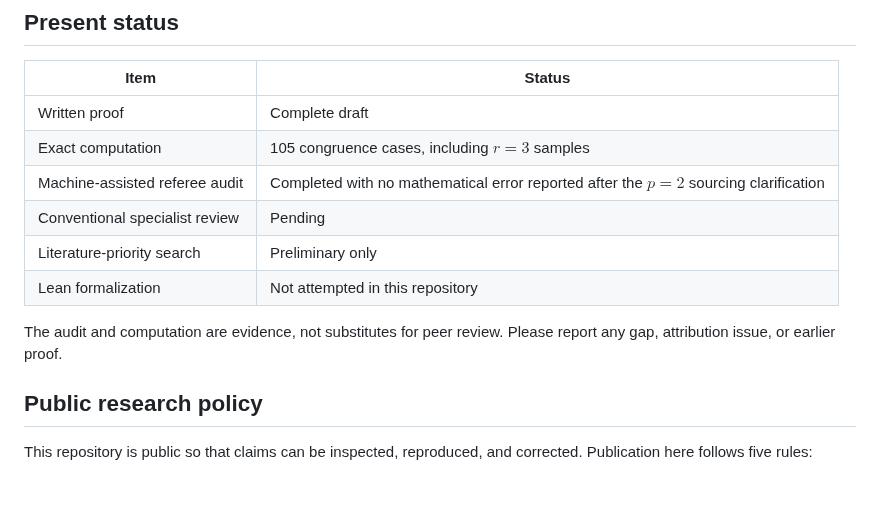
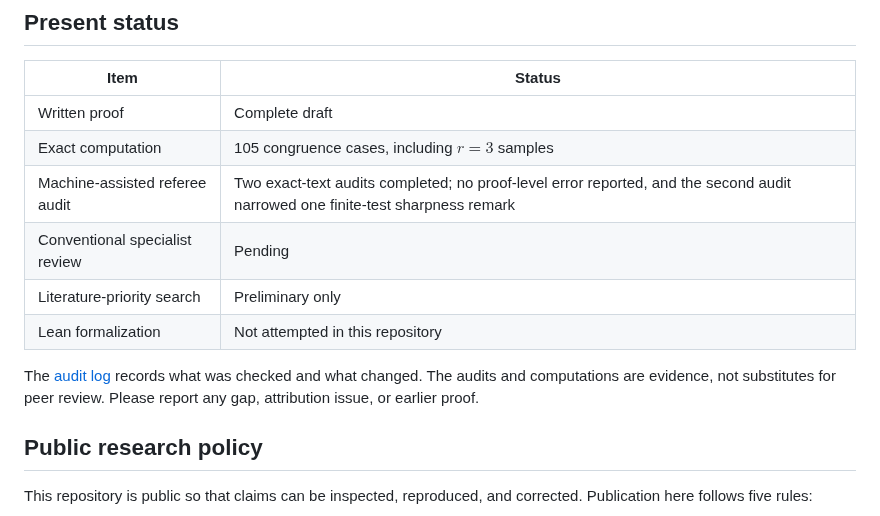
Before and after one commit to rbajaj5/a183068-supercongruence, a Markdown page: README.md, the part around the change. Rendered like a GitHub page; blank space fills up the shorter version.

Commit message:
Record exact-text audit corrections

```diff
--- a/README.md
+++ b/README.md
@@ -54,13 +54,14 @@ separate verification project, not a prerequisite for reading the argument.
 | --- | --- |
 | Written proof | Complete draft |
 | Exact computation | 105 congruence cases, including $r=3$ samples |
-| Machine-assisted referee audit | Completed with no mathematical error reported after the $p=2$ sourcing clarification |
+| Machine-assisted referee audit | Two exact-text audits completed; no proof-level error reported, and the second audit narrowed one finite-test sharpness remark |
 | Conventional specialist review | Pending |
 | Literature-priority search | Preliminary only |
 | Lean formalization | Not attempted in this repository |
 
-The audit and computation are evidence, not substitutes for peer review.
-Please report any gap, attribution issue, or earlier proof.
+The [audit log](AUDIT.md) records what was checked and what changed. The
+audits and computations are evidence, not substitutes for peer review. Please
+report any gap, attribution issue, or earlier proof.
 
 ## Public research policy
 
```
Also changed, not shown: AUDIT.md (added, +41 -0 lines), PROOF.md (+16 -6 lines).
